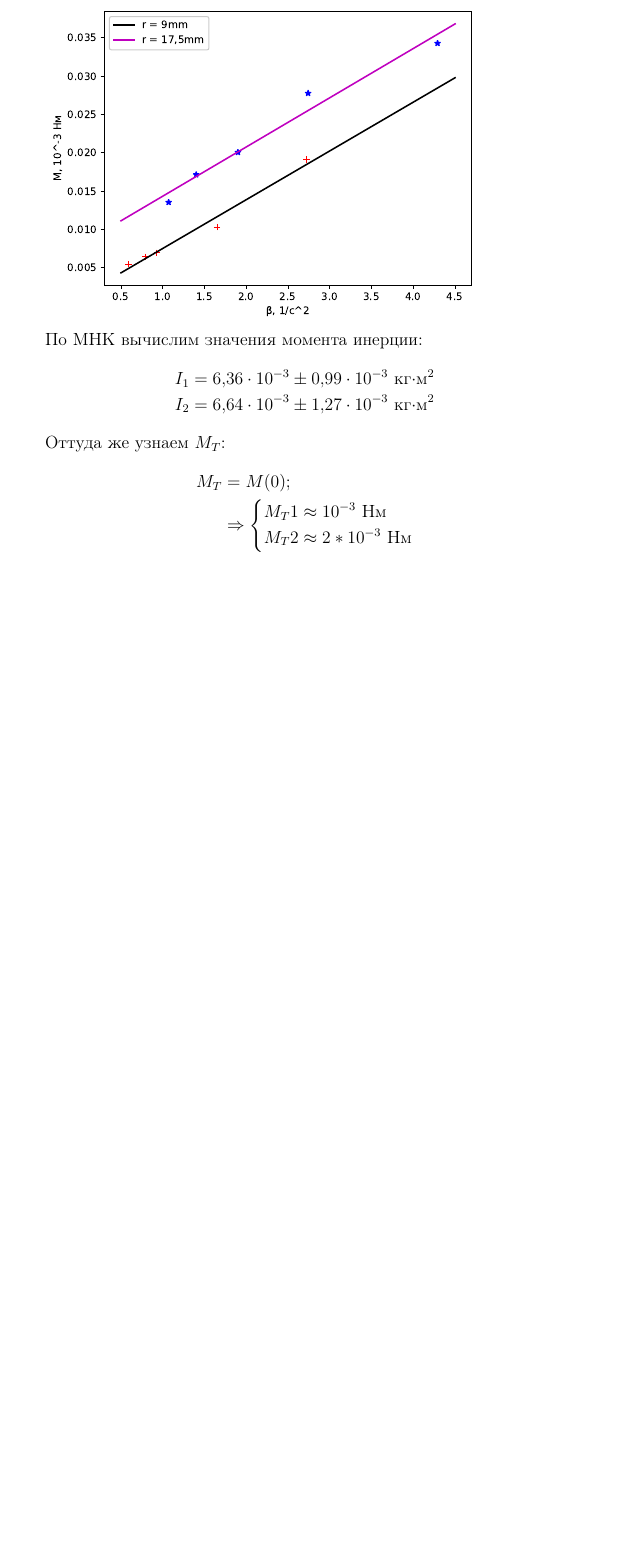
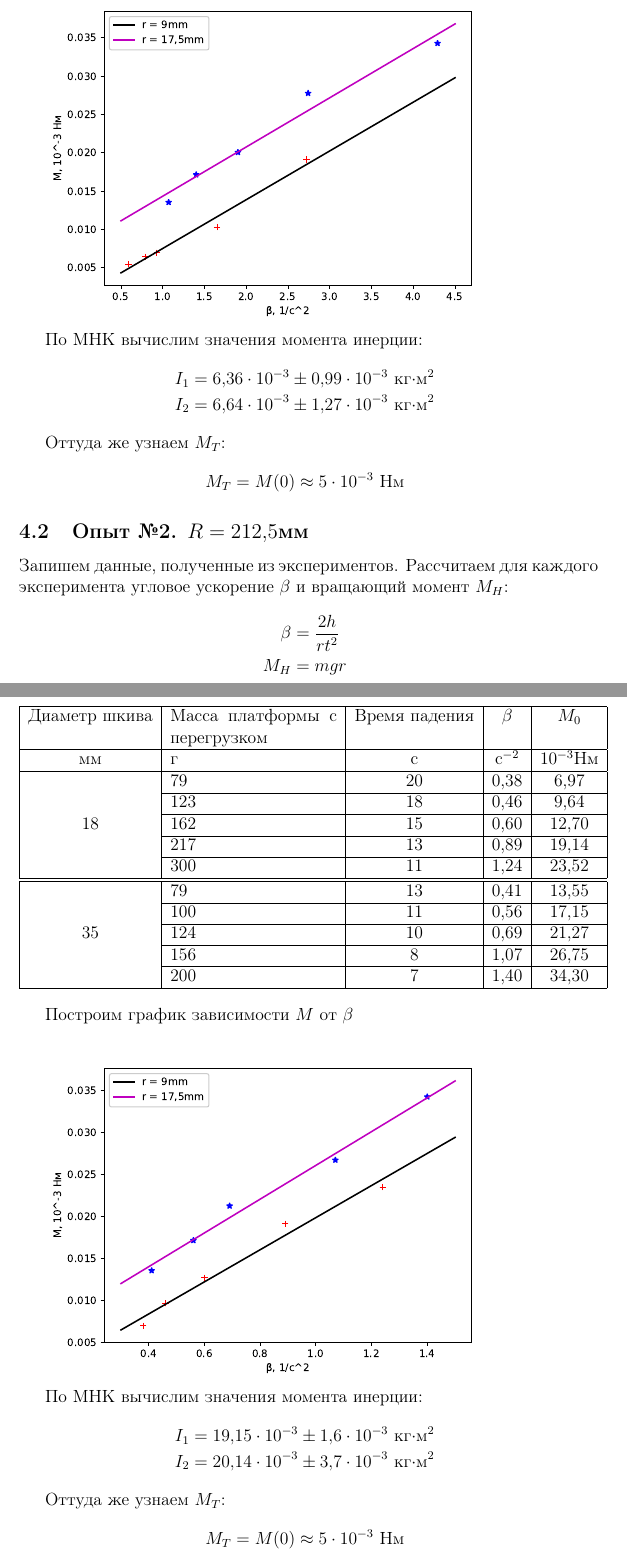
Before and after one commit to roman-lem/Labs, a LaTeX document (lab1.2.2/lab1.2.2.tex): part of page 5 of 5 before the commit and two parts of pages 5 and 6 of 7 after it, the two joined at a grey line, cut so that both start at the same text, the shorter picture padded with empty space. Compiled offline with pdfLaTeX.

Commit message:
08.11.2020

```diff
--- a/lab1.2.2/lab1.2.2.tex
+++ b/lab1.2.2/lab1.2.2.tex
@@ -136,14 +138,49 @@ I_2 = 6,64 \cdot 10^{-3} \pm 1,27 \cdot 10^{-3} \text{ кг$\cdot$м$^2$}
 
 Оттуда же узнаем $M_T$:
 \begin{align*}
-M_T &= M(0); \\
-&\Rightarrow
-\left\{
-\begin{aligned}
-M_T1 &\approx 10^{-3} \text{ Нм} \\
-M_T2 &\approx 2*10^{-3} \text{ Нм}
-\end{aligned}
-\right.
+M_T = M(0) \approx 5 \cdot 10^{-3} \text{ Нм}
+\end{align*}
+
+\subsection{Опыт №2. $R = 212,5$мм}
+
+Запишем данные, полученные из экспериментов.
+Рассчитаем для каждого эксперимента угловое ускорение $\beta$ и вращающий момент $M_H$:
+\begin{align*}
+\beta &= \frac{2h}{rt^2} \\
+M_H &= mgr
+\end{align*}
+
+\begin{center}
+\begin{tabular}{|c|p{4cm}|c|c|c|}
+\hline
+Диаметр шкива & Масса платформы с перегрузком & Время падения & $\beta$  & $M_0$       \\ \hline
+мм            & г                             & с             & c$^{-2}$ & $10^{-3}$Нм \\ \hline
+              & 79                            & 20            & 0,38     & 6,97        \\ \cline{2-5}
+              & 123                           & 18            & 0,46     & 9,64        \\ \cline{2-5}
+18            & 162                           & 15            & 0,60     & 12,70        \\ \cline{2-5}
+              & 217                           & 13            & 0,89     & 19,14       \\ \cline{2-5}
+              & 300                           & 11            & 1,24     & 23,52       \\ \hline \hline
+              & 79                            & 13            & 0,41     & 13,55       \\ \cline{2-5}
+              & 100                           & 11            & 0,56     & 17,15       \\ \cline{2-5}
+35            & 124                           & 10            & 0,69     & 21,27       \\ \cline{2-5}
+              & 156                           & 8             & 1,07     & 26,75       \\ \cline{2-5}
+              & 200                           & 7             & 1,40     & 34,30       \\ \hline
+\end{tabular}
+\end{center}
+
+Построим график зависимости $M$ от $\beta$
+
+\includegraphics[scale = 0.7]{Plot2.eps}
+
+По МНК вычислим значения момента инерции:
+\begin{align*}
+I_1 = 19,15 \cdot 10^{-3} \pm 1,6 \cdot 10^{-3} \text{ кг$\cdot$м$^2$} \\
+I_2 = 20,14 \cdot 10^{-3} \pm 3,7 \cdot 10^{-3} \text{ кг$\cdot$м$^2$}
+\end{align*}
+
+Оттуда же узнаем $M_T$:
+\begin{align*}
+M_T = M(0) \approx 5 \cdot 10^{-3} \text{ Нм}
 \end{align*}
 
 \section{Вывод}
```
Also changed, not shown: lab1.2.2/Plot2.eps (added), lab1.2.2/lab1.2.2.pdf, lab1.2.2/lab1.2.2.tex (12 more changed lines), 4 other files.
